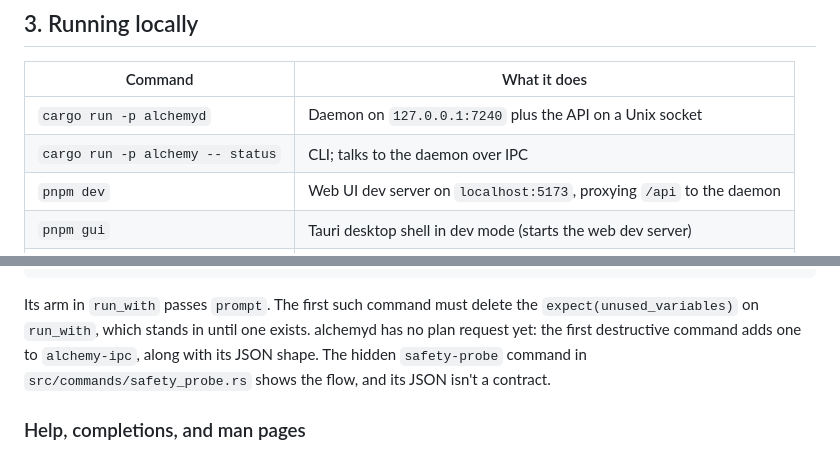
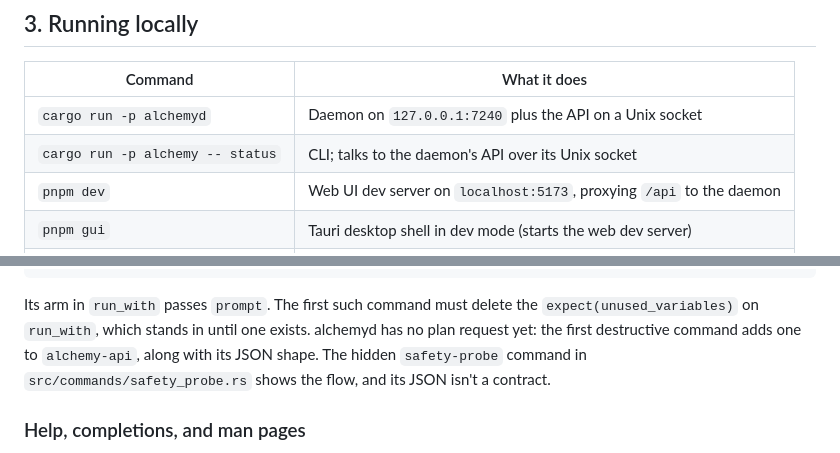
Before and after one commit to hostingaccessories/alchemy, a Markdown page: docs/DEVELOPMENT.md, 2 parts joined by grey strips. Rendered like a GitHub page.

```diff
--- a/docs/DEVELOPMENT.md
+++ b/docs/DEVELOPMENT.md
@@ -36,7 +36,7 @@ and the daemon serves no UI until it exists.
 | Command                          | What it does                                                         |
 | -------------------------------- | -------------------------------------------------------------------- |
 | `cargo run -p alchemyd`          | Daemon on `127.0.0.1:7240` plus the API on a Unix socket             |
-| `cargo run -p alchemy -- status` | CLI; talks to the daemon over IPC                                    |
+| `cargo run -p alchemy -- status` | CLI; talks to the daemon's API over its Unix socket                  |
 | `pnpm dev`                       | Web UI dev server on `localhost:5173`, proxying `/api` to the daemon |
 | `pnpm gui`                       | Tauri desktop shell in dev mode (starts the web dev server)          |
 | `pnpm docs`                      | Documentation site dev server                                        |
@@ -510,7 +512,7 @@ pub(crate) async fn run<D: Daemon, W: Write, P: Prompt>(
 Its arm in `run_with` passes `prompt`. The first such command must delete
 the `expect(unused_variables)` on `run_with`, which stands in until one
 exists. alchemyd has no plan request yet: the first destructive command
-adds one to `alchemy-ipc`, along with its JSON shape. The hidden
+adds one to `alchemy-api`, along with its JSON shape. The hidden
 `safety-probe` command in `src/commands/safety_probe.rs` shows the flow,
 and its JSON isn't a contract.
 
```
Also changed, not shown: other parts of docs/DEVELOPMENT.md (+35 -31 lines).
